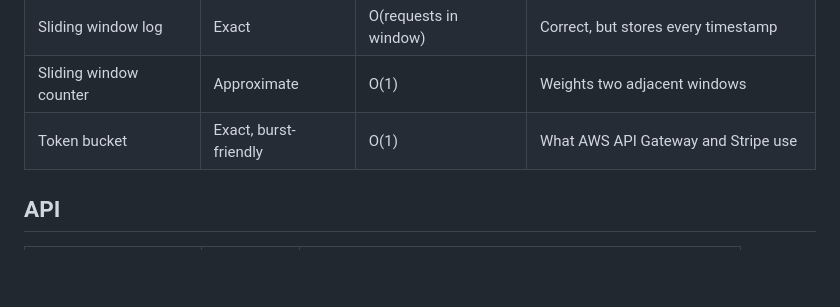
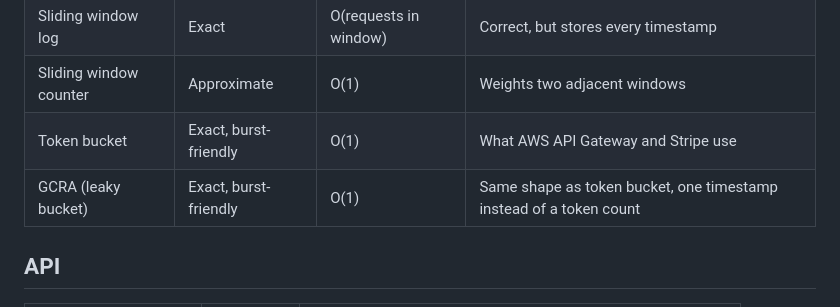
Before and after one commit to pranjalm37/api-rate-limiter, a Markdown page: README.md, the part around the change. GitHub-like rendering; blank space fills up the shorter version.

Commit message:
README: add missing GCRA row to the algorithms table

```diff
--- a/README.md
+++ b/README.md
@@ -106,6 +106,7 @@ client ──▶ /api/demo/resource ──▶ LimiterManager.check(client_id)
 | Sliding window log | Exact | O(requests in window) | Correct, but stores every timestamp |
 | Sliding window counter | Approximate | O(1) | Weights two adjacent windows |
 | Token bucket | Exact, burst-friendly | O(1) | What AWS API Gateway and Stripe use |
+| GCRA (leaky bucket) | Exact, burst-friendly | O(1) | Same shape as token bucket, one timestamp instead of a token count |
 
 ## API
 
```
